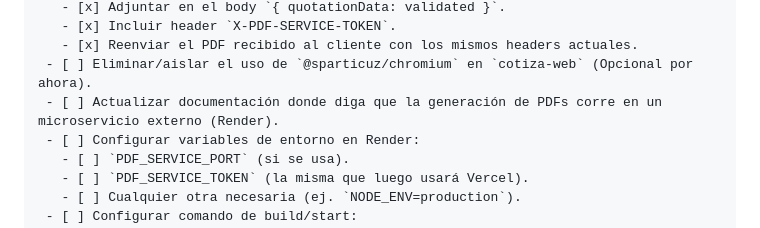
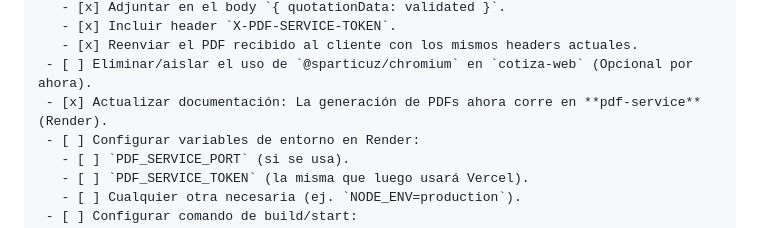
Before and after one commit to arcana-coders/cotiza-webapp-llm, a Markdown page: TODO.md, the part around the change. GitHub-like rendering.

Commit message:
docs: confirm microservice integration and trigger vercel deploy

```diff
--- a/TODO.md
+++ b/TODO.md
@@ -80,7 +80,7 @@
        - [x] Incluir header `X-PDF-SERVICE-TOKEN`.
        - [x] Reenviar el PDF recibido al cliente con los mismos headers actuales.
      - [ ] Eliminar/aislar el uso de `@sparticuz/chromium` en `cotiza-web` (Opcional por ahora).
-     - [ ] Actualizar documentación donde diga que la generación de PDFs corre en un microservicio externo (Render).
+     - [x] Actualizar documentación: La generación de PDFs ahora corre en **pdf-service** (Render).
      - [ ] Configurar variables de entorno en Render:
        - [ ] `PDF_SERVICE_PORT` (si se usa).
        - [ ] `PDF_SERVICE_TOKEN` (la misma que luego usará Vercel).
```
